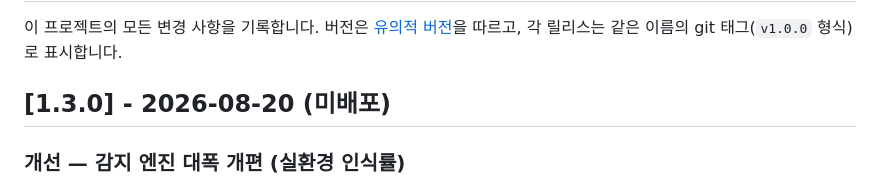
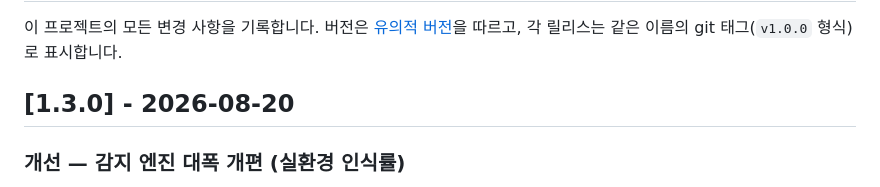
Before and after one commit to fromtotoro77/Daddy_scanner, a Markdown page: CHANGELOG.md, the part around the change. GitHub-like rendering.

Commit message:
docs: 1.3.0 미배포 표기 제거
Co-Authored-By: Claude Fable 5 <noreply@anthropic.com>

```diff
--- a/CHANGELOG.md
+++ b/CHANGELOG.md
@@ -3,7 +3,7 @@
 이 프로젝트의 모든 변경 사항을 기록합니다. 버전은 [유의적 버전](https://semver.org/lang/ko/)을 따르고,
 각 릴리스는 같은 이름의 git 태그(`v1.0.0` 형식)로 표시합니다.
 
-## [1.3.0] - 2026-08-20 (미배포)
+## [1.3.0] - 2026-08-20
 
 ### 개선 — 감지 엔진 대폭 개편 (실환경 인식률)
 - **중앙 우선 원칙**: 화면 중앙(사용자가 겨눈 지점)을 포함하는 후보만 인정 — 책상 위 모니터·키보드 등 다른 밝은 물체에 안내선을 빼앗기지 않음
```
